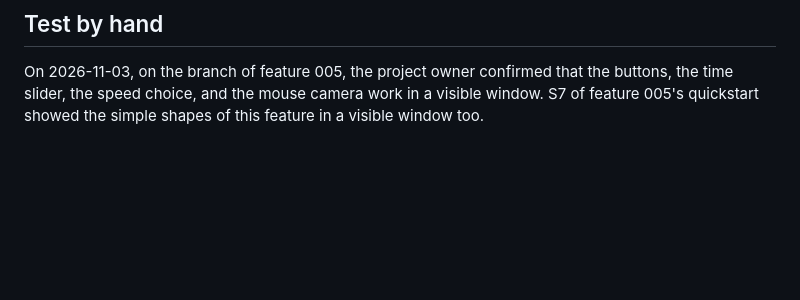
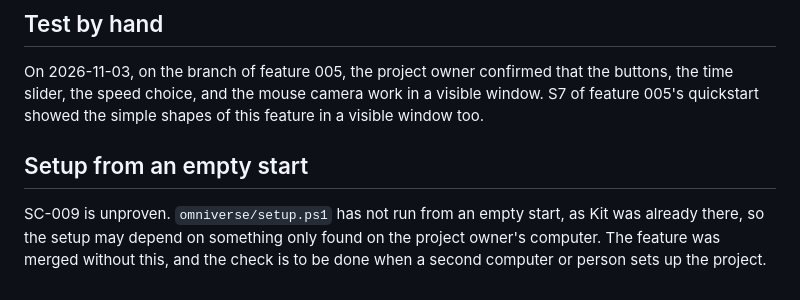
Before and after one commit to fgrander/highbay-wh-dig-twi, a Markdown page: specs/004-omniverse-run-replay/research.md, the part around the change. Rendered like a GitHub page; blank space fills up the shorter version.

```diff
--- a/specs/004-omniverse-run-replay/research.md
+++ b/specs/004-omniverse-run-replay/research.md
@@ -109,3 +109,7 @@ Kit's viewport grid and light icon stay visible. Both can be switched off in the
 ## Test by hand
 
 On 2026-11-03, on the branch of feature 005, the project owner confirmed that the buttons, the time slider, the speed choice, and the mouse camera work in a visible window. S7 of feature 005's quickstart showed the simple shapes of this feature in a visible window too.
+
+## Setup from an empty start
+
+SC-009 is unproven. `omniverse/setup.ps1` has not run from an empty start, as Kit was already there, so the setup may depend on something only found on the project owner's computer. The feature was merged without this, and the check is to be done when a second computer or person sets up the project.
```
Also changed, not shown: README.md (+6 -2 lines), specs/004-omniverse-run-replay/tasks.md (+1 -1 lines), docs/media/omniverse-paper.jpg (added), docs/media/omniverse-split-boards.jpg (added), 2 other files.
